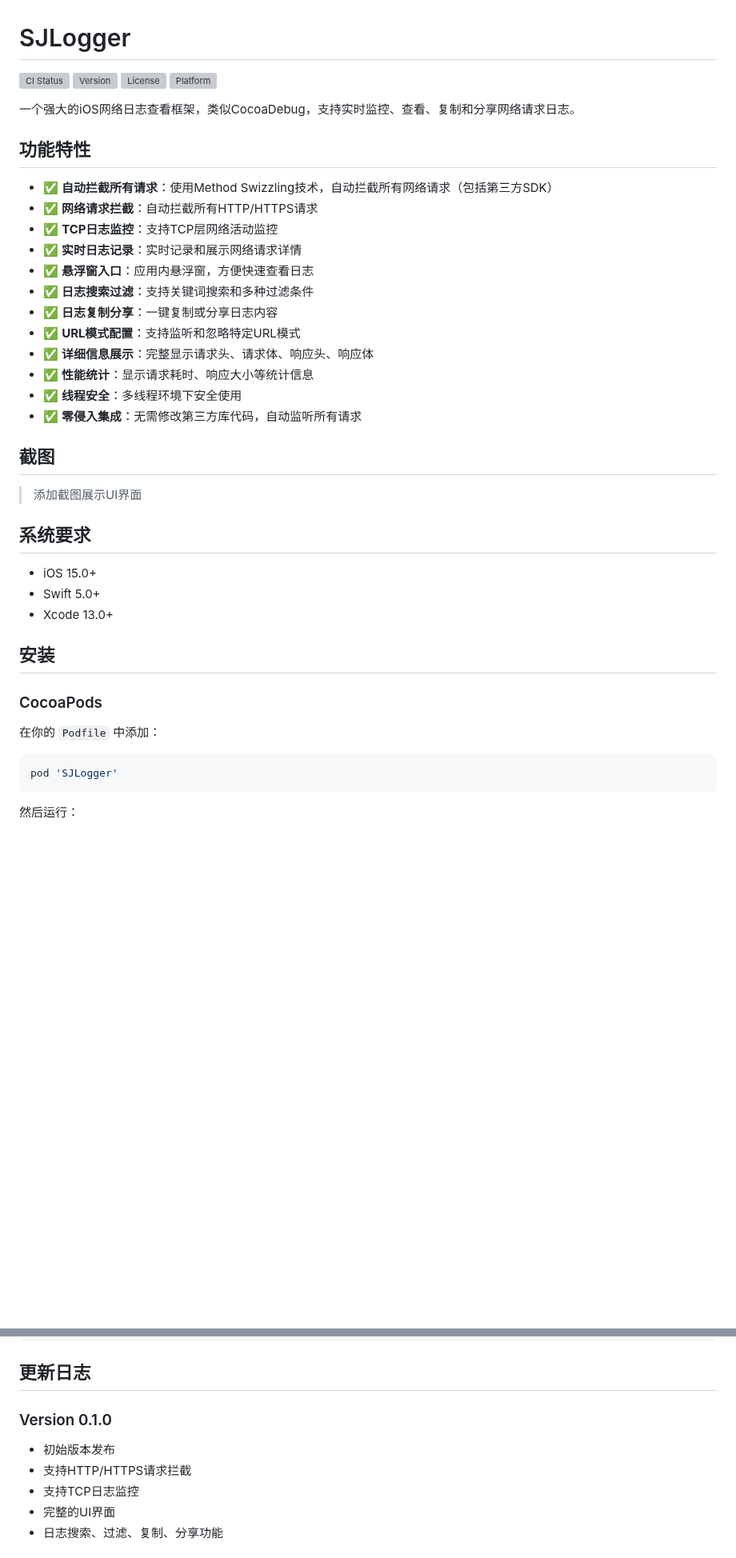
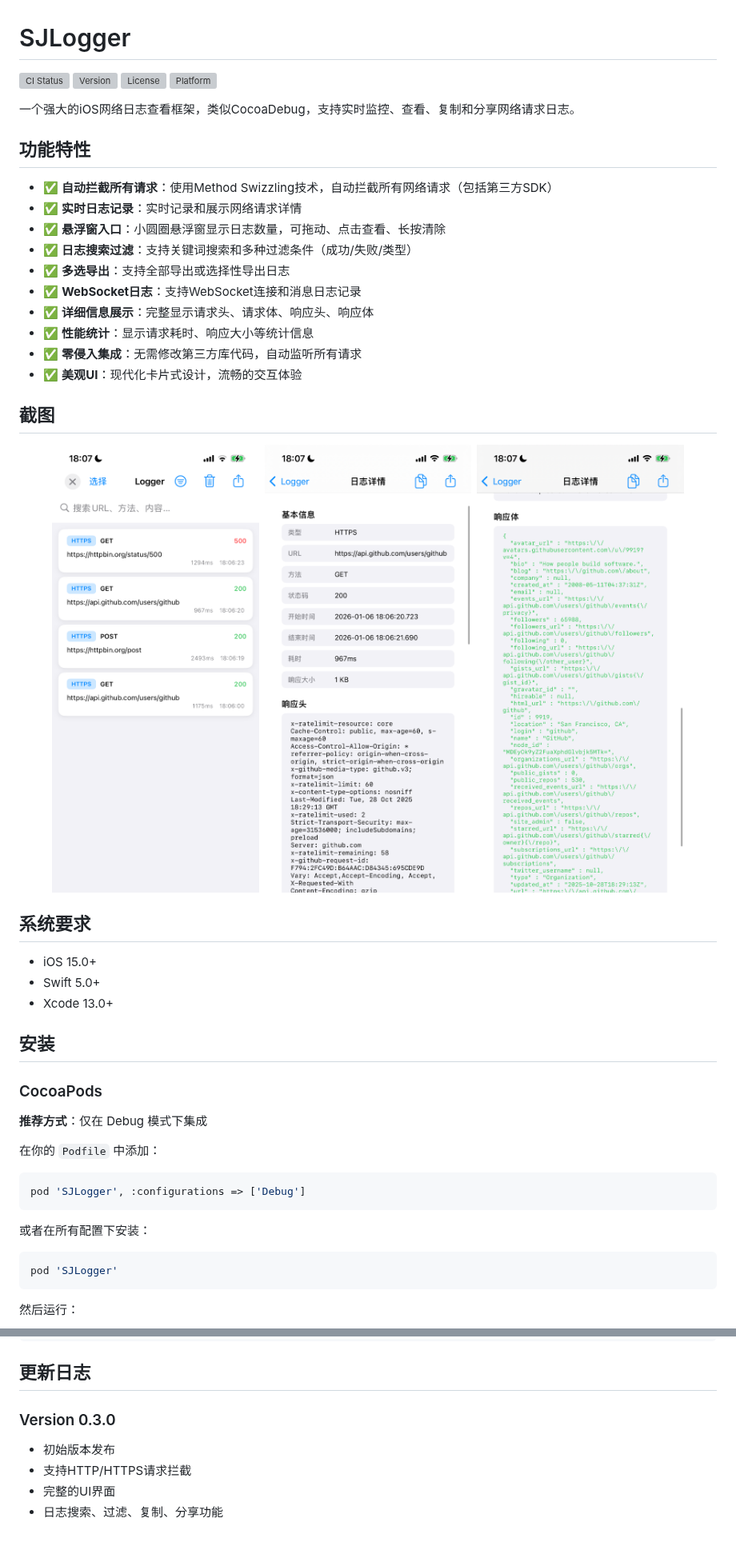
Before and after one commit to 1401788197/SJLogger, a Markdown page: README.md, 2 parts joined by grey strips. Shown at 80% size. Drawn GitHub-style; pictures changed too: IMG_1494.PNG (added), IMG_1495.PNG (added), IMG_1496.PNG (added); blank space fills up the shorter version; grey boxes are pictures that could not be loaded.

````diff
--- a/README.md
+++ b/README.md
@@ -10,21 +10,23 @@
 ## 功能特性
 
 - ✅ **自动拦截所有请求**：使用Method Swizzling技术，自动拦截所有网络请求（包括第三方SDK）
-- ✅ **网络请求拦截**：自动拦截所有HTTP/HTTPS请求
-- ✅ **TCP日志监控**：支持TCP层网络活动监控
 - ✅ **实时日志记录**：实时记录和展示网络请求详情
-- ✅ **悬浮窗入口**：应用内悬浮窗，方便快速查看日志
-- ✅ **日志搜索过滤**：支持关键词搜索和多种过滤条件
-- ✅ **日志复制分享**：一键复制或分享日志内容
-- ✅ **URL模式配置**：支持监听和忽略特定URL模式
+- ✅ **悬浮窗入口**：小圆圈悬浮窗显示日志数量，可拖动、点击查看、长按清除
+- ✅ **日志搜索过滤**：支持关键词搜索和多种过滤条件（成功/失败/类型）
+- ✅ **多选导出**：支持全部导出或选择性导出日志
+- ✅ **WebSocket日志**：支持WebSocket连接和消息日志记录
 - ✅ **详细信息展示**：完整显示请求头、请求体、响应头、响应体
 - ✅ **性能统计**：显示请求耗时、响应大小等统计信息
-- ✅ **线程安全**：多线程环境下安全使用
 - ✅ **零侵入集成**：无需修改第三方库代码，自动监听所有请求
+- ✅ **美观UI**：现代化卡片式设计，流畅的交互体验
 
 ## 截图
 
-> 添加截图展示UI界面
+<p align="center">
+  <img src="IMG_1494.PNG" width="30%" />
+  <img src="IMG_1495.PNG" width="30%" />
+  <img src="IMG_1496.PNG" width="30%" />
+</p>
 
 ## 系统要求
 
@@ -36,7 +38,15 @@
 
 ### CocoaPods
 
+**推荐方式**：仅在 Debug 模式下集成
+
 在你的 `Podfile` 中添加：
+
+```ruby
+pod 'SJLogger', :configurations => ['Debug']
+```
+
+或者在所有配置下安装：
 
 ```ruby
 pod 'SJLogger'
@@ -414,10 +356,9 @@ SJLogger
 
 ## 更新日志
 
-### Version 0.1.0
+### Version 0.3.0
 - 初始版本发布
 - 支持HTTP/HTTPS请求拦截
-- 支持TCP日志监控
 - 完整的UI界面
 - 日志搜索、过滤、复制、分享功能
 
````
Also changed, not shown: other parts of README.md (+72 -140 lines), 9 other files.
